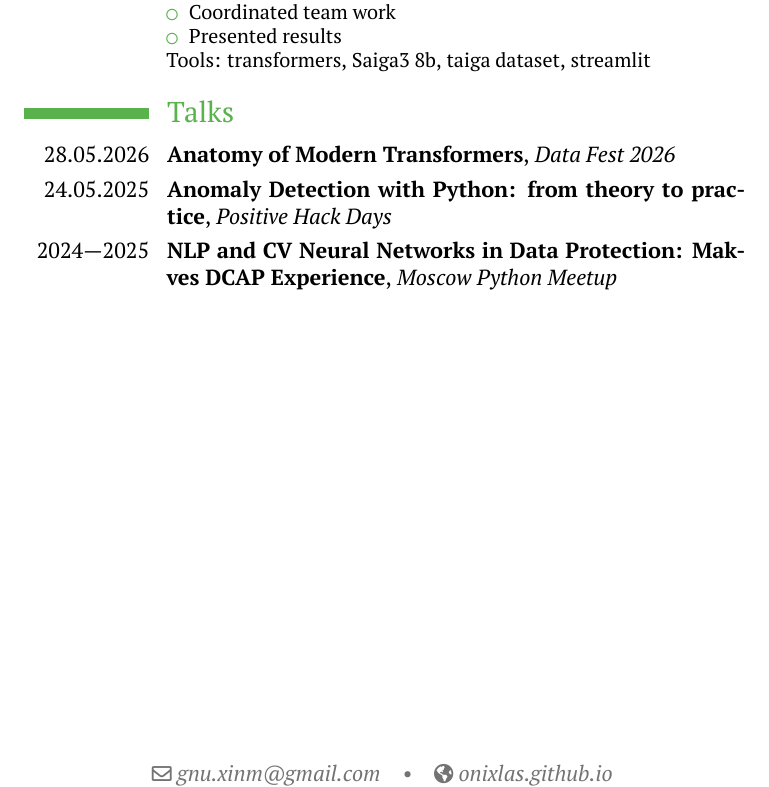
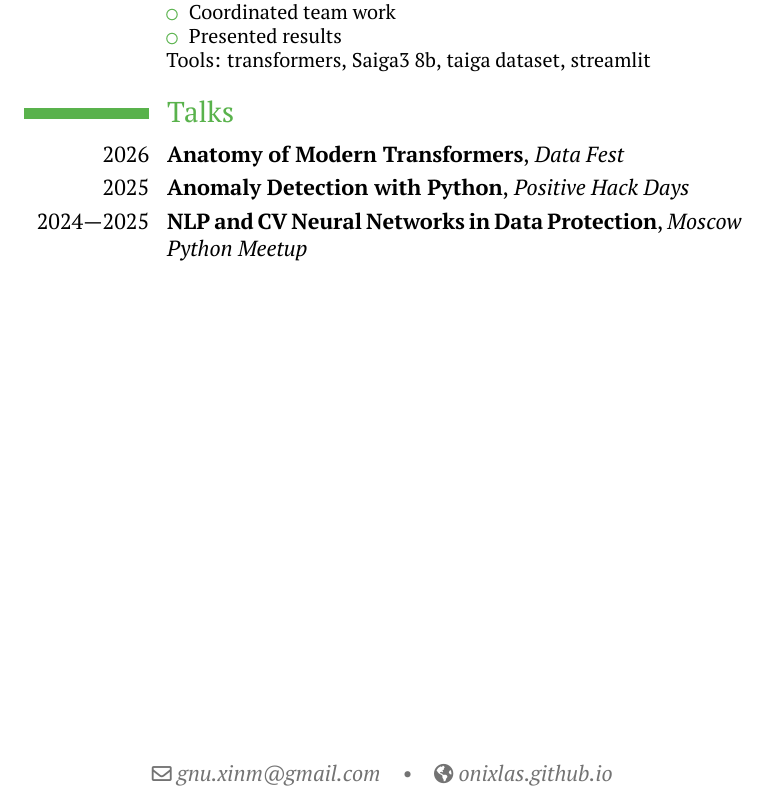
Before and after one commit to onixlas/curriculum_vitae, a LaTeX CV (michael_vasiljev_en.tex): part of page 2 of 3, cut so that both start at the same text. Compiled offline with XeLaTeX.

Commit message:
feat: prettier talks (#17)

```diff
--- a/michael_vasiljev_en.tex
+++ b/michael_vasiljev_en.tex
@@ -67,10 +67,10 @@ Tools: aiogram, YOLO, ONNX, Albumentations, CVAT}
 Tools: transformers, Saiga3 8b, taiga dataset, streamlit}
 
 \section{Talks}
-\cventry{28.05.2026}{Anatomy of Modern Transformers}{Data Fest 2026}{}{}{}
-\cventry{24.05.2025}{\href{https://onixlas.github.io/talks/anomaly_phdays/}{Anomaly Detection with Python: from theory to practice}}{Positive Hack Days}{}{}{}
+\cventry{2026}{Anatomy of Modern Transformers}{Data Fest}{}{}{}
+\cventry{2025}{\href{https://onixlas.github.io/talks/anomaly_phdays/}{Anomaly Detection with Python}}{Positive Hack Days}{}{}{}
 % \cventry{2025}{\href{https://onixlas.github.io/talks/\#аномалии}{Lecture Series: Anomaly Detection in Data, Algorithms}}{Moscow Python Meetup}{}{}{}
-\cventry{2024—2025}{\href{https://onixlas.github.io/talks/\#makves}{NLP and CV Neural Networks in Data Protection: Mak\-ves DCAP Experience}}{Moscow Python Meetup}{}{}{}
+\cventry{2024—2025}{\href{https://onixlas.github.io/talks/\#makves}{NLP and CV Neural Networks in Data Protection}}{Moscow Python Meetup}{}{}{}
 
 \newpage
 
```
Also changed, not shown: michael_vasiljev.tex (+2 -2 lines).
